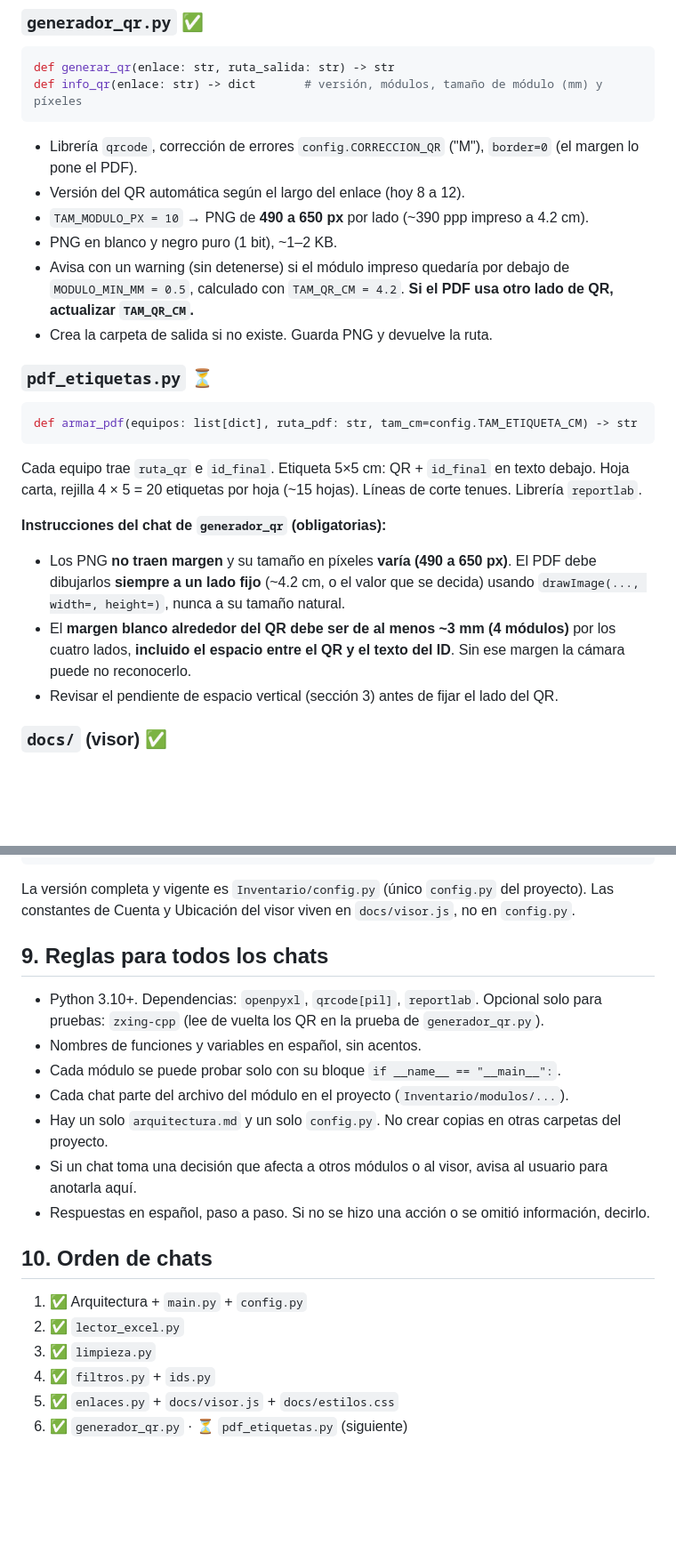
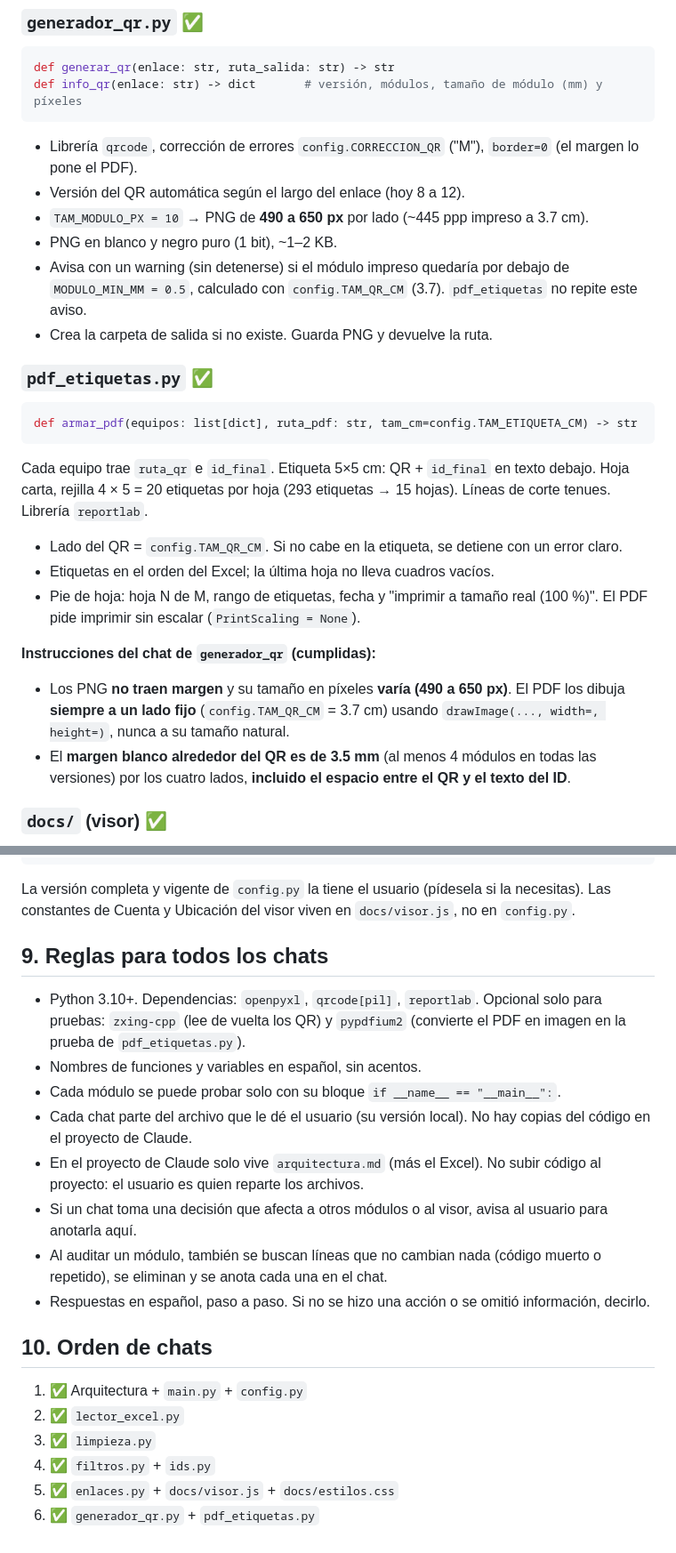
Before and after one commit to dieguinhodil/Inventario, a Markdown page: arquitectura.md, 2 parts joined by grey strips. Shown at 89% size. Drawn GitHub-style; blank space fills up the shorter version.

Commit message:
PDF de etiquetas (versión combinada), QR de 3.7 cm

````diff
--- a/arquitectura.md
+++ b/arquitectura.md
@@ -183,26 +186,29 @@ def info_qr(enlace: str) -> dict       # versión, módulos, tamaño de módulo
 ```
 - Librería `qrcode`, corrección de errores `config.CORRECCION_QR` ("M"), `border=0` (el margen lo pone el PDF).
 - Versión del QR automática según el largo del enlace (hoy 8 a 12).
-- `TAM_MODULO_PX = 10` → PNG de **490 a 650 px** por lado (~390 ppp impreso a 4.2 cm).
+- `TAM_MODULO_PX = 10` → PNG de **490 a 650 px** por lado (~445 ppp impreso a 3.7 cm).
 - PNG en blanco y negro puro (1 bit), ~1–2 KB.
 - Avisa con un warning (sin detenerse) si el módulo impreso quedaría por debajo de `MODULO_MIN_MM = 0.5`,
-  calculado con `TAM_QR_CM = 4.2`. **Si el PDF usa otro lado de QR, actualizar `TAM_QR_CM`.**
+  calculado con `config.TAM_QR_CM` (3.7). `pdf_etiquetas` no repite este aviso.
 - Crea la carpeta de salida si no existe. Guarda PNG y devuelve la ruta.
 
-### `pdf_etiquetas.py` ⏳
+### `pdf_etiquetas.py` ✅
 ```python
 def armar_pdf(equipos: list[dict], ruta_pdf: str, tam_cm=config.TAM_ETIQUETA_CM) -> str
 ```
 Cada equipo trae `ruta_qr` e `id_final`. Etiqueta 5×5 cm: QR + `id_final` en texto debajo.
-Hoja carta, rejilla 4 × 5 = 20 etiquetas por hoja (~15 hojas). Líneas de corte tenues. Librería `reportlab`.
+Hoja carta, rejilla 4 × 5 = 20 etiquetas por hoja (293 etiquetas → 15 hojas). Líneas de corte tenues. Librería `reportlab`.
+- Lado del QR = `config.TAM_QR_CM`. Si no cabe en la etiqueta, se detiene con un error claro.
+- Etiquetas en el orden del Excel; la última hoja no lleva cuadros vacíos.
+- Pie de hoja: hoja N de M, rango de etiquetas, fecha y "imprimir a tamaño real (100 %)".
+  El PDF pide imprimir sin escalar (`PrintScaling = None`).
 
-**Instrucciones del chat de `generador_qr` (obligatorias):**
-- Los PNG **no traen margen** y su tamaño en píxeles **varía (490 a 650 px)**. El PDF debe dibujarlos
-  **siempre a un lado fijo** (~4.2 cm, o el valor que se decida) usando `drawImage(..., width=, height=)`,
+**Instrucciones del chat de `generador_qr` (cumplidas):**
+- Los PNG **no traen margen** y su tamaño en píxeles **varía (490 a 650 px)**. El PDF los dibuja
+  **siempre a un lado fijo** (`config.TAM_QR_CM` = 3.7 cm) usando `drawImage(..., width=, height=)`,
   nunca a su tamaño natural.
-- El **margen blanco alrededor del QR debe ser de al menos ~3 mm (4 módulos)** por los cuatro lados,
-  **incluido el espacio entre el QR y el texto del ID**. Sin ese margen la cámara puede no reconocerlo.
-- Revisar el pendiente de espacio vertical (sección 3) antes de fijar el lado del QR.
+- El **margen blanco alrededor del QR es de 3.5 mm** (al menos 4 módulos en todas las versiones) por los cuatro lados,
+  **incluido el espacio entre el QR y el texto del ID**.
 
 ### `docs/` (visor) ✅
 - Lee `location.hash`, decodifica los campos (`decodeURIComponent`) y los muestra como ficha.
@@ -263,18 +270,21 @@ CSV_REVISION, CSV_EXCLUIDOS = "salida/revision_qr.csv", "salida/excluidos.csv"
 PDF_ETIQUETAS = "salida/etiquetas.pdf"
 ```
 
-La versión completa y vigente es `Inventario/config.py` (único `config.py` del proyecto).
+La versión completa y vigente de `config.py` la tiene el usuario (pídesela si la necesitas).
 Las constantes de Cuenta y Ubicación del visor viven en `docs/visor.js`, no en `config.py`.
 
 ## 9. Reglas para todos los chats
 
 - Python 3.10+. Dependencias: `openpyxl`, `qrcode[pil]`, `reportlab`.
-  Opcional solo para pruebas: `zxing-cpp` (lee de vuelta los QR en la prueba de `generador_qr.py`).
+  Opcional solo para pruebas: `zxing-cpp` (lee de vuelta los QR) y `pypdfium2` (convierte el PDF en imagen
+  en la prueba de `pdf_etiquetas.py`).
 - Nombres de funciones y variables en español, sin acentos.
 - Cada módulo se puede probar solo con su bloque `if __name__ == "__main__":`.
-- Cada chat parte del archivo del módulo en el proyecto (`Inventario/modulos/...`).
-- Hay un solo `arquitectura.md` y un solo `config.py`. No crear copias en otras carpetas del proyecto.
+- Cada chat parte del archivo que le dé el usuario (su versión local). No hay copias del código en el proyecto de Claude.
+- En el proyecto de Claude solo vive `arquitectura.md` (más el Excel). No subir código al proyecto: el usuario es quien reparte los archivos.
 - Si un chat toma una decisión que afecta a otros módulos o al visor, avisa al usuario para anotarla aquí.
+- Al auditar un módulo, también se buscan líneas que no cambian nada (código muerto o repetido),
+  se eliminan y se anota cada una en el chat.
 - Respuestas en español, paso a paso. Si no se hizo una acción o se omitió información, decirlo.
 
 ## 10. Orden de chats
@@ -284,4 +294,4 @@ Las constantes de Cuenta y Ubicación del visor viven en `docs/visor.js`, no en
 3. ✅ `limpieza.py`
 4. ✅ `filtros.py` + `ids.py`
 5. ✅ `enlaces.py` + `docs/visor.js` + `docs/estilos.css`
-6. ✅ `generador_qr.py` · ⏳ `pdf_etiquetas.py` (siguiente)
+6. ✅ `generador_qr.py` + `pdf_etiquetas.py`
````
Also changed, not shown: other parts of arquitectura.md (+12 -8 lines).
